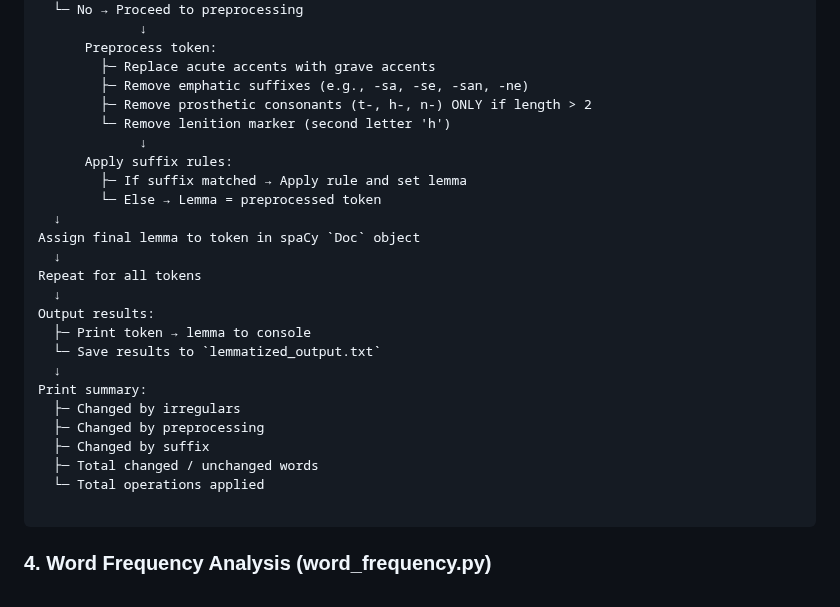
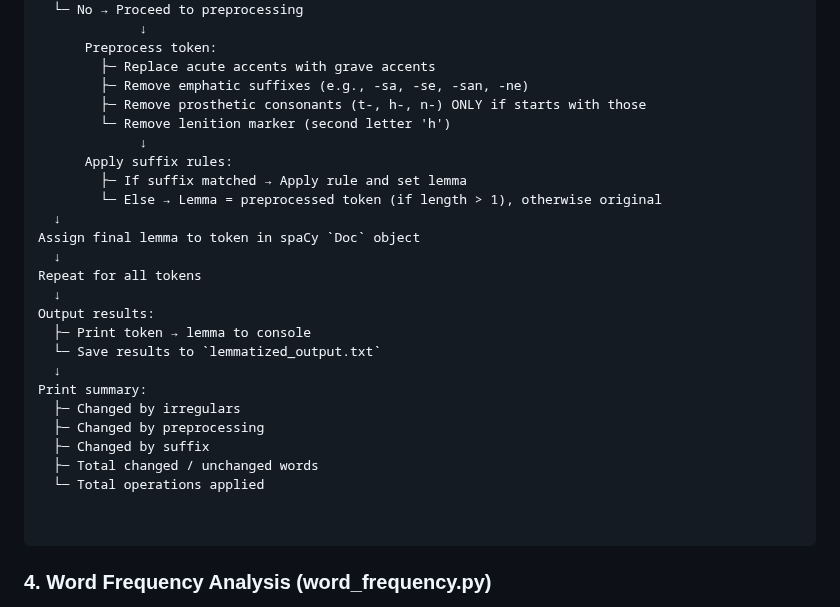
Before and after one commit to CSRI-2024/lemmatizer_gaelic, a Markdown page: README.md, the part around the change. Rendered like a GitHub page.

````diff
--- a/README.md
+++ b/README.md
@@ -72,12 +72,12 @@ Check if token exists in irregular dictionary
       Preprocess token:
         ├─ Replace acute accents with grave accents
         ├─ Remove emphatic suffixes (e.g., -sa, -se, -san, -ne)
-        ├─ Remove prosthetic consonants (t-, h-, n-) ONLY if length > 2
+        ├─ Remove prosthetic consonants (t-, h-, n-) ONLY if starts with those
         └─ Remove lenition marker (second letter 'h')
              ↓
       Apply suffix rules:
         ├─ If suffix matched → Apply rule and set lemma
-        └─ Else → Lemma = preprocessed token
+        └─ Else → Lemma = preprocessed token (if length > 1), otherwise original
   ↓
 Assign final lemma to token in spaCy `Doc` object
   ↓
@@ -93,6 +93,7 @@ Print summary:
   ├─ Changed by suffix
   ├─ Total changed / unchanged words
   └─ Total operations applied
+
 
 ```
 
````
